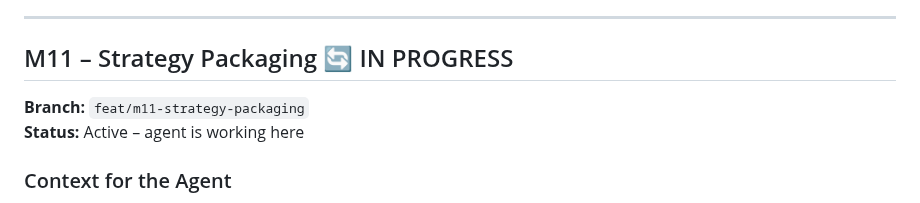
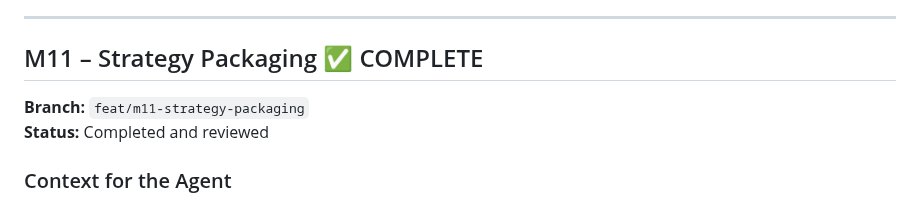
Before and after one commit to proof-lab/proof-lab, a Markdown page: PROGRESS.md, the part around one of its changes. GitHub-like rendering.

```diff
--- a/PROGRESS.md
+++ b/PROGRESS.md
@@ -483,10 +483,10 @@ A strategy moves through explicit approval states: RESEARCH → VALIDATED → PA
 
 ---
 
-## M11 – Strategy Packaging 🔄 IN PROGRESS
+## M11 – Strategy Packaging ✅ COMPLETE
 
 **Branch:** `feat/m11-strategy-packaging`
-**Status:** Active – agent is working here
+**Status:** Completed and reviewed
 
 ### Context for the Agent
 
```
Also changed, not shown: other parts of PROGRESS.md (+5 -5 lines).
